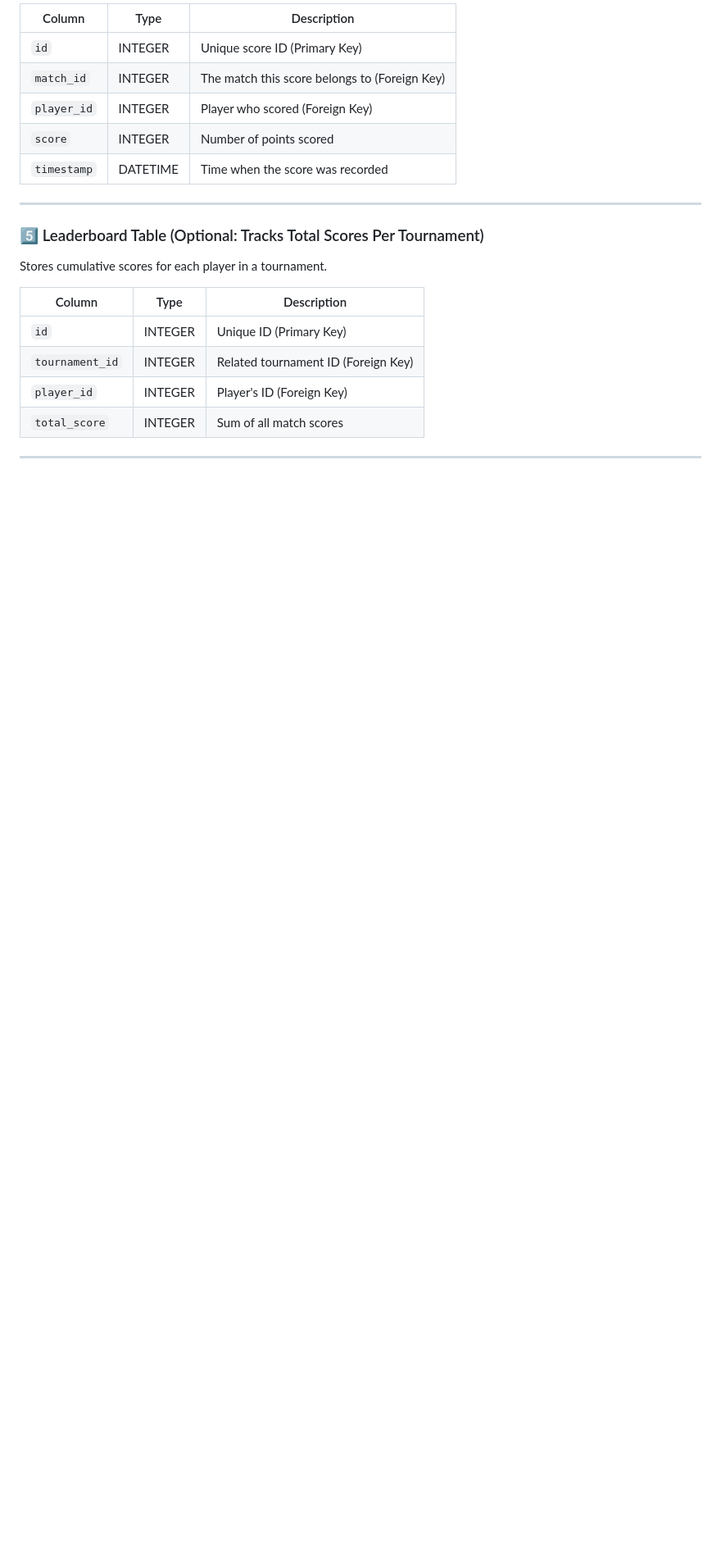
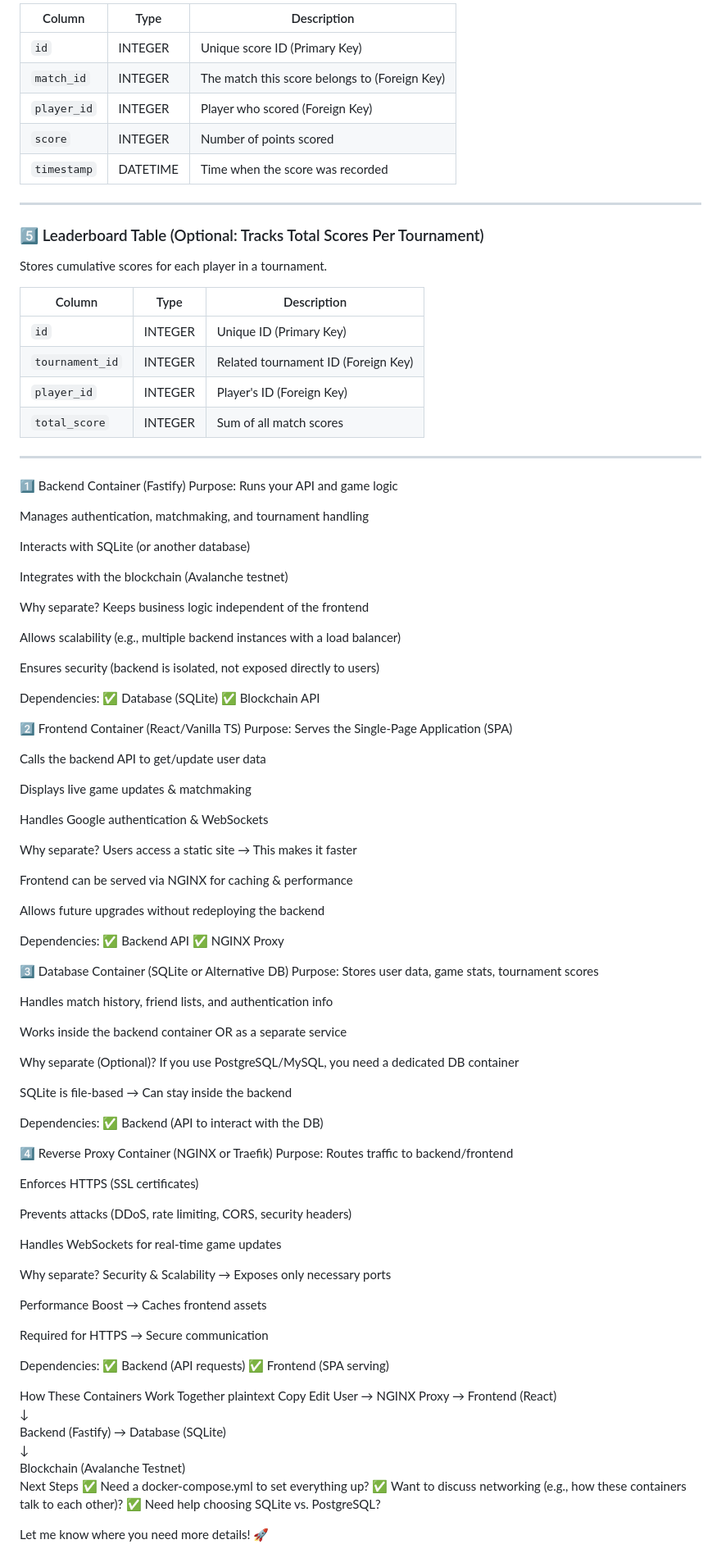
Before and after one commit to jmolenaa/transcendence, a Markdown page: backend/README.md, the part around the change. Shown: that part at 82% size. Drawn GitHub-style; blank space fills up the shorter version.

Commit message:
working with databases

```diff
--- a/backend/README.md
+++ b/backend/README.md
@@ -79,3 +79,100 @@ Stores cumulative scores for each player in a tournament.
 | `total_score` | INTEGER | Sum of all match scores                  |
 
 ---
+
+
+
+1️⃣ Backend Container (Fastify)
+Purpose:
+Runs your API and game logic
+
+Manages authentication, matchmaking, and tournament handling
+
+Interacts with SQLite (or another database)
+
+Integrates with the blockchain (Avalanche testnet)
+
+Why separate?
+Keeps business logic independent of the frontend
+
+Allows scalability (e.g., multiple backend instances with a load balancer)
+
+Ensures security (backend is isolated, not exposed directly to users)
+
+Dependencies:
+✅ Database (SQLite)
+✅ Blockchain API
+
+2️⃣ Frontend Container (React/Vanilla TS)
+Purpose:
+Serves the Single-Page Application (SPA)
+
+Calls the backend API to get/update user data
+
+Displays live game updates & matchmaking
+
+Handles Google authentication & WebSockets
+
+Why separate?
+Users access a static site → This makes it faster
+
+Frontend can be served via NGINX for caching & performance
+
+Allows future upgrades without redeploying the backend
+
+Dependencies:
+✅ Backend API
+✅ NGINX Proxy
+
+3️⃣ Database Container (SQLite or Alternative DB)
+Purpose:
+Stores user data, game stats, tournament scores
+
+Handles match history, friend lists, and authentication info
+
+Works inside the backend container OR as a separate service
+
+Why separate (Optional)?
+If you use PostgreSQL/MySQL, you need a dedicated DB container
+
+SQLite is file-based → Can stay inside the backend
+
+Dependencies:
+✅ Backend (API to interact with the DB)
+
+4️⃣ Reverse Proxy Container (NGINX or Traefik)
+Purpose:
+Routes traffic to backend/frontend
+
+Enforces HTTPS (SSL certificates)
+
+Prevents attacks (DDoS, rate limiting, CORS, security headers)
+
+Handles WebSockets for real-time game updates
+
+Why separate?
+Security & Scalability → Exposes only necessary ports
+
+Performance Boost → Caches frontend assets
+
+Required for HTTPS → Secure communication
+
+Dependencies:
+✅ Backend (API requests)
+✅ Frontend (SPA serving)
+
+How These Containers Work Together
+plaintext
+Copy
+Edit
+User → NGINX Proxy → Frontend (React)
+                      ↓
+                   Backend (Fastify) → Database (SQLite)
+                      ↓
+              Blockchain (Avalanche Testnet)
+Next Steps
+✅ Need a docker-compose.yml to set everything up?
+✅ Want to discuss networking (e.g., how these containers talk to each other)?
+✅ Need help choosing SQLite vs. PostgreSQL?
+
+Let me know where you need more details! 🚀
```
